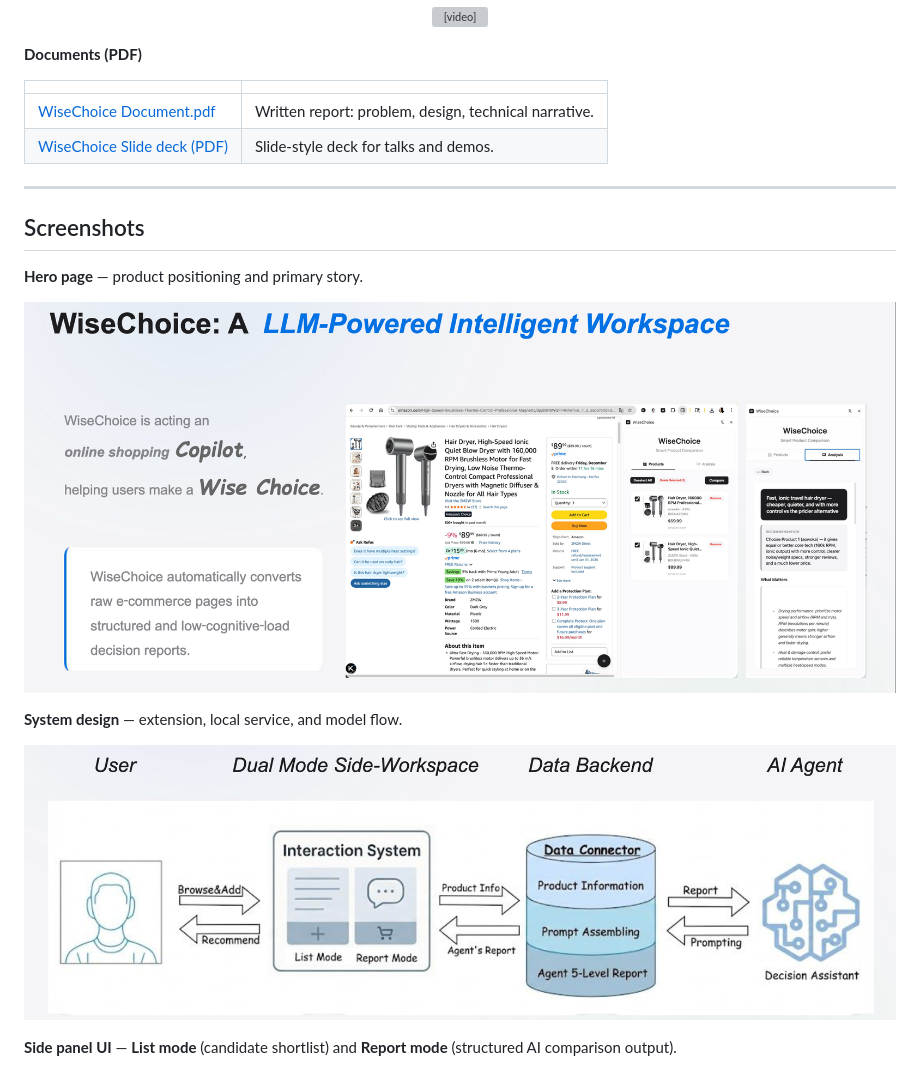
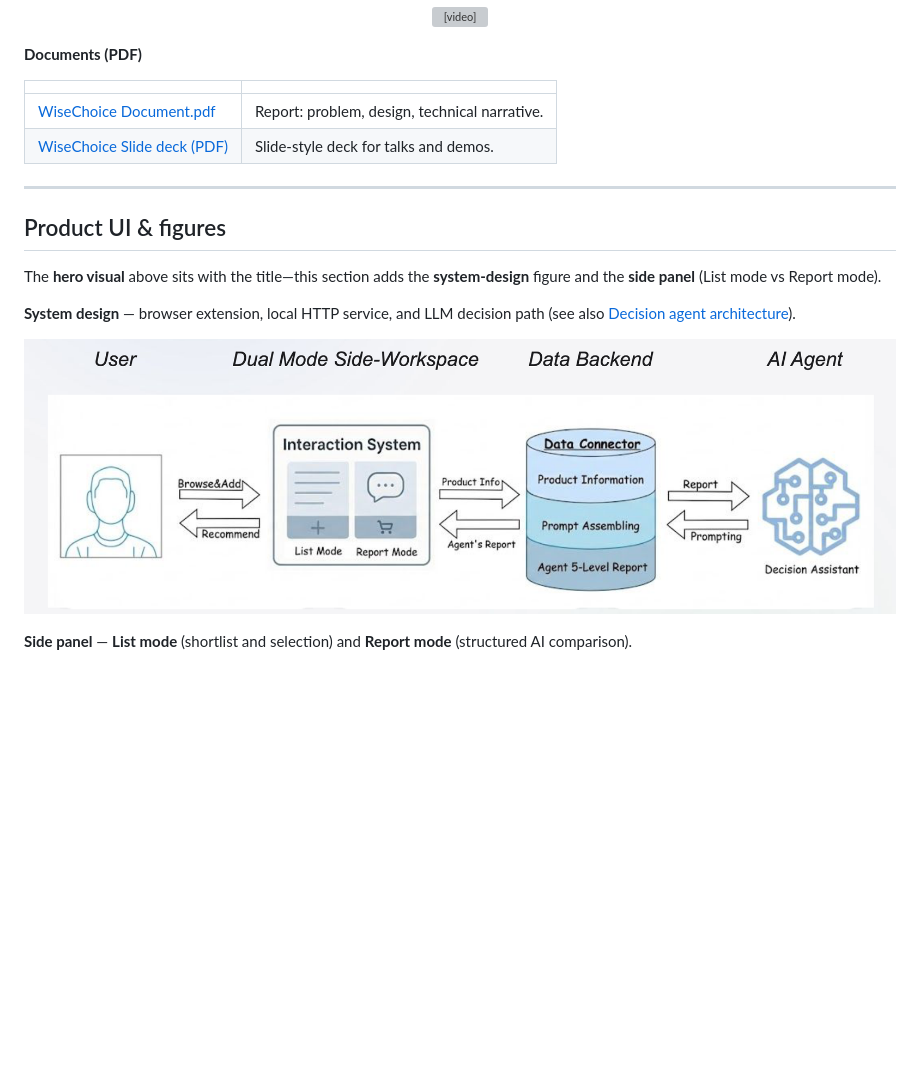
Before and after one commit to haichangcharles/WiseChoice-Release, a Markdown page: README.md, the part around one of its changes. Rendered like a GitHub page; blank space fills up the shorter version; grey boxes are pictures that could not be loaded.

```diff
--- a/README.md
+++ b/README.md
@@ -50,26 +54,22 @@ If the player below is blank, use **[showcase (file view)](asset/WiseChoice%20sh
 
 | | |
 | --- | --- |
-| [WiseChoice Document.pdf](asset/WiseChoice%20Document.pdf) | Written report: problem, design, technical narrative. |
+| [WiseChoice Document.pdf](asset/WiseChoice%20Document.pdf) | Report: problem, design, technical narrative. |
 | [WiseChoice Slide deck (PDF)](asset/WiseChoice_%20Slide.pdf) | Slide-style deck for talks and demos. |
 
 ---
 
-## Screenshots
+## Product UI & figures
 
-**Hero page** — product positioning and primary story.
+The **hero visual** above sits with the title—this section adds the **system-design** figure and the **side panel** (List mode vs Report mode).
 
-<p align="center">
-  <img src="asset/heropage.png" alt="WiseChoice hero page" width="100%" style="max-width:920px" />
-</p>
-
-**System design** — extension, local service, and model flow.
+**System design** — browser extension, local HTTP service, and LLM decision path (see also [Decision agent architecture](#decision-agent-architecture)).
 
 <p align="center">
   <img src="asset/systemdesign.png" alt="WiseChoice system design" width="100%" style="max-width:920px" />
 </p>
 
-**Side panel UI** — **List mode** (candidate shortlist) and **Report mode** (structured AI comparison output).
+**Side panel** — **List mode** (shortlist and selection) and **Report mode** (structured AI comparison).
 
 <p align="center">
   <img src="asset/dualmode.png" alt="WiseChoice list mode and report mode" width="100%" style="max-width:920px" />
```
Also changed, not shown: other parts of README.md (+38 -4 lines), README.zh-CN.md (+43 -13 lines).
